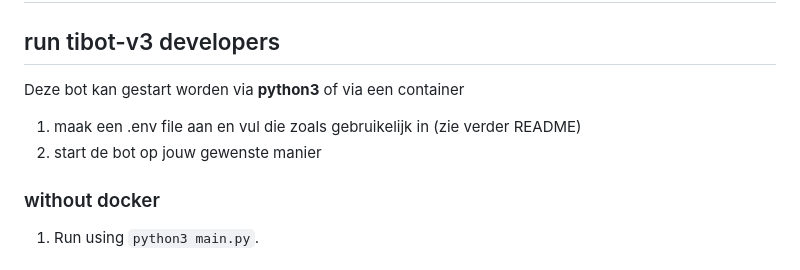
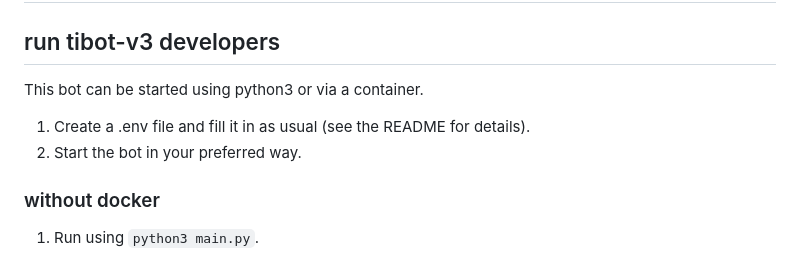
Before and after one commit to TI-Discord-Server/ti-bot, a Markdown page: README.md, the part around the change. GitHub-like rendering.

Commit message:
transliting go english

```diff
--- a/README.md
+++ b/README.md
@@ -2,10 +2,10 @@
 
 ## run tibot-v3 developers
 
-Deze bot kan gestart worden via **python3** of via een container
+This bot can be started using python3 or via a container.
 
-1. maak een .env file aan en vul die zoals gebruikelijk in (zie verder README)
-2. start de bot op jouw gewenste manier
+1. Create a .env file and fill it in as usual (see the README for details).
+2. Start the bot in your preferred way.
 
 ### without docker
 
```
